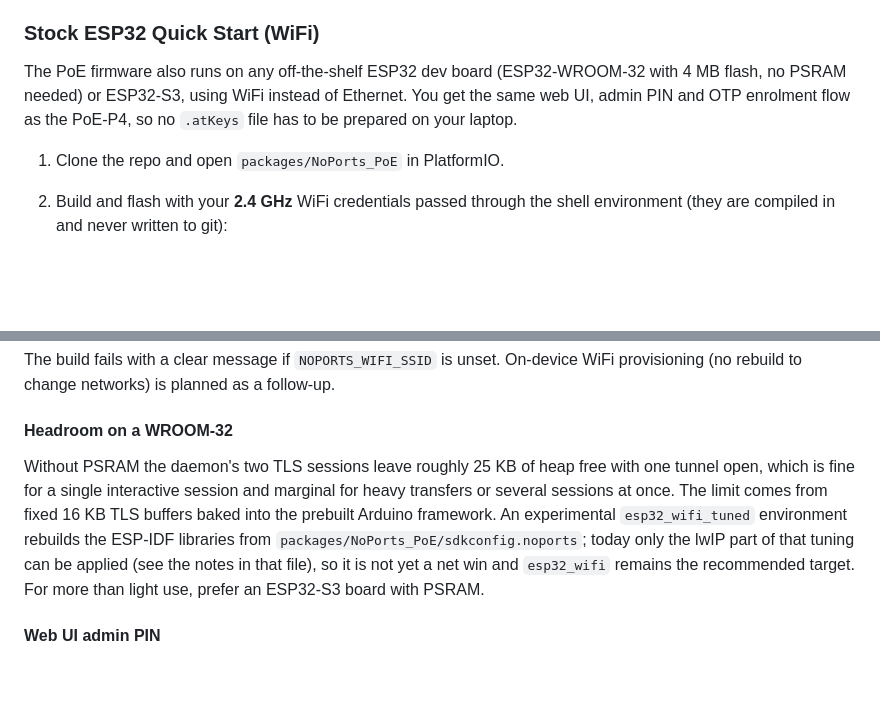
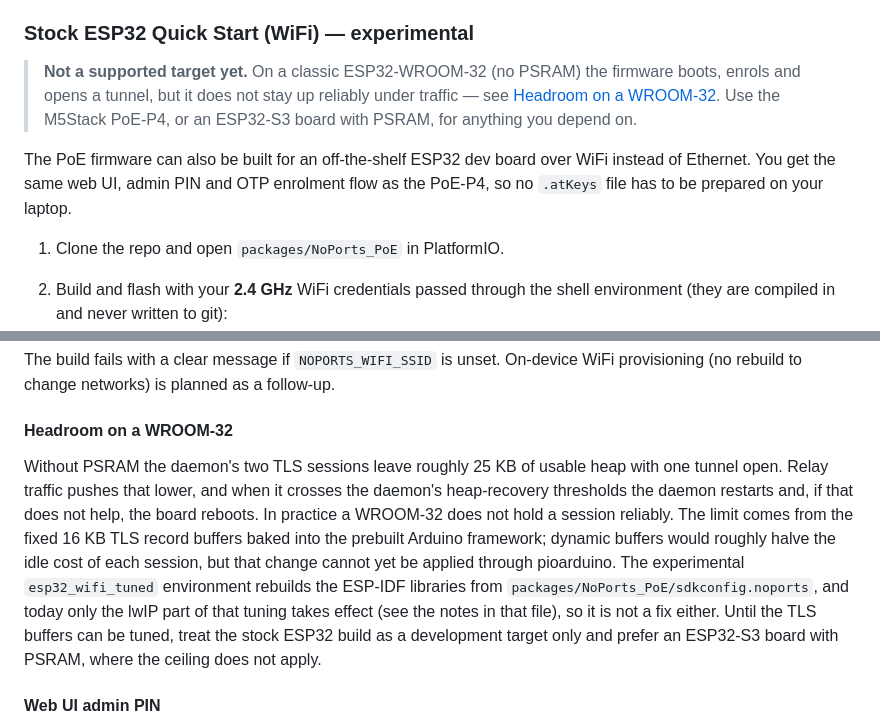
Before and after one commit to atsign-foundation/at_Arduino_NoPorts, a Markdown page: README.md, 2 parts joined by grey strips. Rendered like a GitHub page; blank space fills up the shorter version.

Commit message:
docs: mark the stock ESP32 build experimental and not yet stable
The WROOM-32 build enrols and opens a tunnel but does not hold a session
reliably under traffic; say so in the quick start instead of calling it
fine for a single session.

Co-Authored-By: Claude Fable 5.1 <noreply@anthropic.com>

```diff
--- a/README.md
+++ b/README.md
@@ -119,12 +119,17 @@ USB power needed).
 4. Navigate to the device's IP address in a browser, sign in with the admin
 PIN, and complete configuration.
 
-### Stock ESP32 Quick Start (WiFi)
+### Stock ESP32 Quick Start (WiFi) — experimental
 
-The PoE firmware also runs on any off-the-shelf ESP32 dev board (ESP32-WROOM-32
-with 4 MB flash, no PSRAM needed) or ESP32-S3, using WiFi instead of Ethernet.
-You get the same web UI, admin PIN and OTP enrolment flow as the PoE-P4, so no
-`.atKeys` file has to be prepared on your laptop.
+> **Not a supported target yet.** On a classic ESP32-WROOM-32 (no PSRAM) the
+> firmware boots, enrols and opens a tunnel, but it does not stay up reliably
+> under traffic — see [Headroom on a WROOM-32](#headroom-on-a-wroom-32).
+> Use the M5Stack PoE-P4, or an ESP32-S3 board with PSRAM, for anything you
+> depend on.
+
+The PoE firmware can also be built for an off-the-shelf ESP32 dev board over
+WiFi instead of Ethernet. You get the same web UI, admin PIN and OTP enrolment
+flow as the PoE-P4, so no `.atKeys` file has to be prepared on your laptop.
 
 1. Clone the repo and open `packages/NoPorts_PoE` in PlatformIO.
 2. Build and flash with your **2.4 GHz** WiFi credentials passed through the
@@ -147,15 +152,19 @@ follow-up.
 
 #### Headroom on a WROOM-32
 
-Without PSRAM the daemon's two TLS sessions leave roughly 25 KB of heap free
-with one tunnel open, which is fine for a single interactive session and
-marginal for heavy transfers or several sessions at once. The limit comes from
-fixed 16 KB TLS buffers baked into the prebuilt Arduino framework. An
-experimental `esp32_wifi_tuned` environment rebuilds the ESP-IDF libraries from
-`packages/NoPorts_PoE/sdkconfig.noports`; today only the lwIP part of that
-tuning can be applied (see the notes in that file), so it is not yet a net win
-and `esp32_wifi` remains the recommended target. For more than light use,
-prefer an ESP32-S3 board with PSRAM.
+Without PSRAM the daemon's two TLS sessions leave roughly 25 KB of usable heap
+with one tunnel open. Relay traffic pushes that lower, and when it crosses the
+daemon's heap-recovery thresholds the daemon restarts and, if that does not
+help, the board reboots. In practice a WROOM-32 does not hold a session
+reliably. The limit comes from the fixed 16 KB TLS record buffers baked into
+the prebuilt Arduino framework; dynamic buffers would roughly halve the idle
+cost of each session, but that change cannot yet be applied through pioarduino.
+The experimental `esp32_wifi_tuned` environment rebuilds the ESP-IDF libraries
+from `packages/NoPorts_PoE/sdkconfig.noports`, and today only the lwIP part of
+that tuning takes effect (see the notes in that file), so it is not a fix
+either. Until the TLS buffers can be tuned, treat the stock ESP32 build as a
+development target only and prefer an ESP32-S3 board with PSRAM, where the
+ceiling does not apply.
 
 #### Web UI admin PIN
 
```
